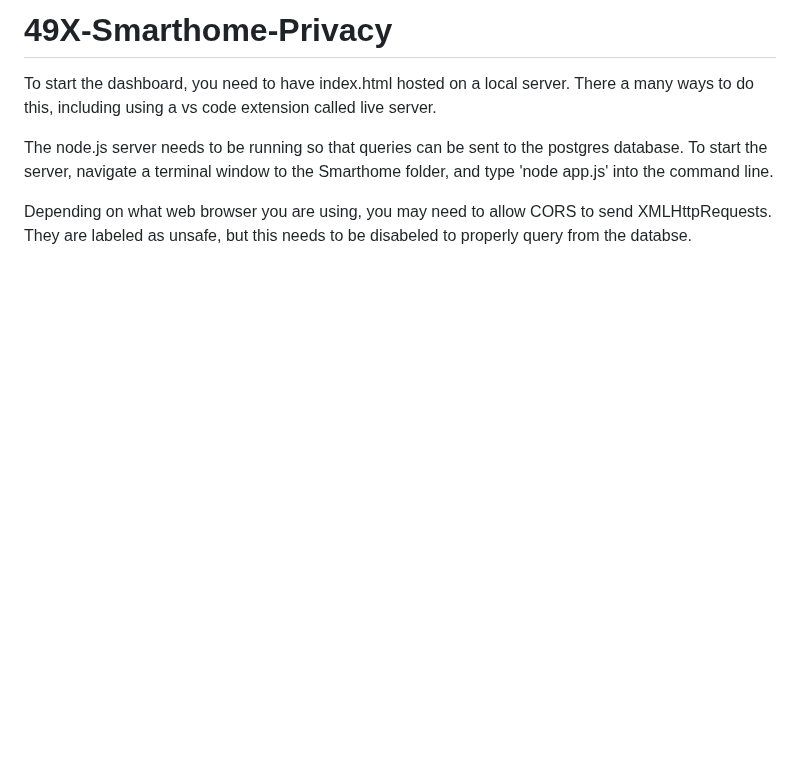
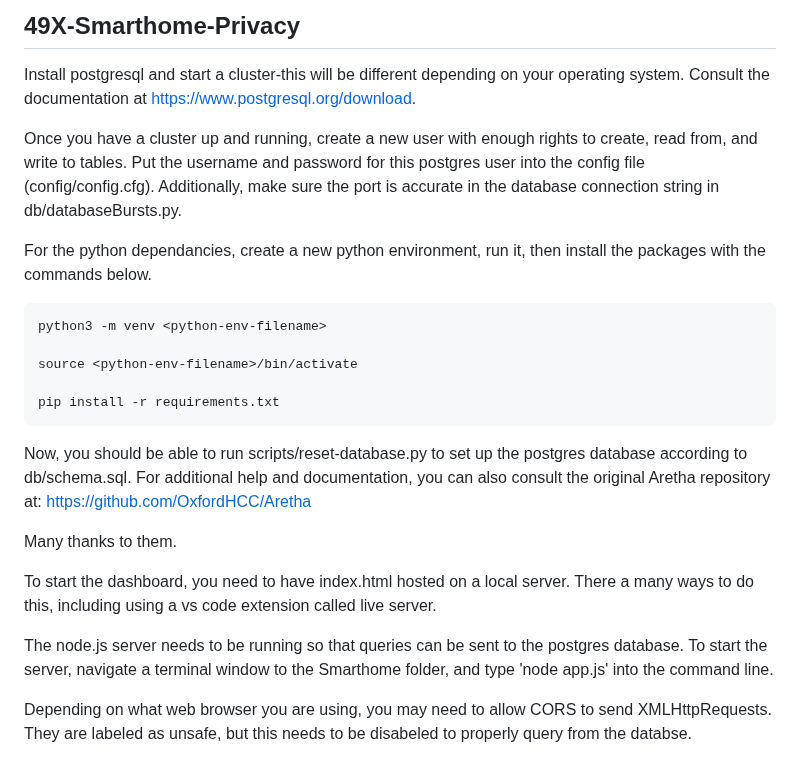
Before and after one commit to UsableSecurityPrivacyLab/49X-Smarthome-Privacy, a Markdown page: README.md, the part around the change. Rendered like a GitHub page; blank space fills up the shorter version.

````diff
--- a/README.md
+++ b/README.md
@@ -1,4 +1,27 @@
-# 49X-Smarthome-Privacy
+## 49X-Smarthome-Privacy
+
+
+Install postgresql and start a cluster-this will be different depending on your operating system. Consult the documentation at https://www.postgresql.org/download.
+
+Once you have a cluster up and running, create a new user with enough rights to create, read from, and write to tables. Put the username and password for this postgres user
+into the config file (config/config.cfg). Additionally, make sure the port is accurate in the database connection string in db/databaseBursts.py.
+
+For the python dependancies, create a new python environment, run it, then install the packages with the commands below.
+
+```
+python3 -m venv <python-env-filename>
+
+source <python-env-filename>/bin/activate
+
+pip install -r requirements.txt
+```
+
+Now, you should be able to run scripts/reset-database.py to set up the postgres database according to db/schema.sql.
+For additional help and documentation, you can also consult the original Aretha repository at:
+https://github.com/OxfordHCC/Aretha
+
+Many thanks to them.
+
 
 To start the dashboard, you need to have index.html hosted on a local server.
 There a many ways to do this, including using a vs code extension called live server.
````
